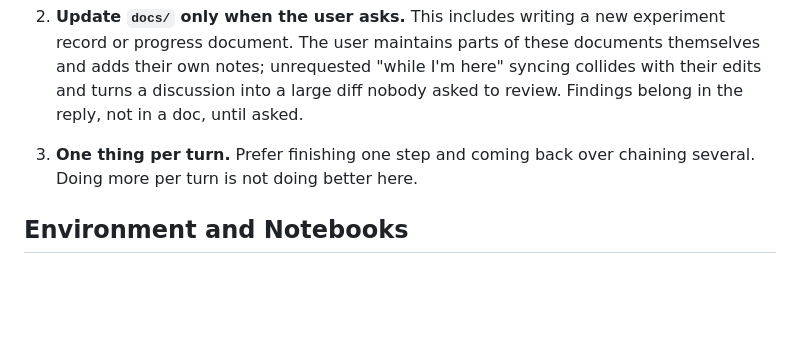
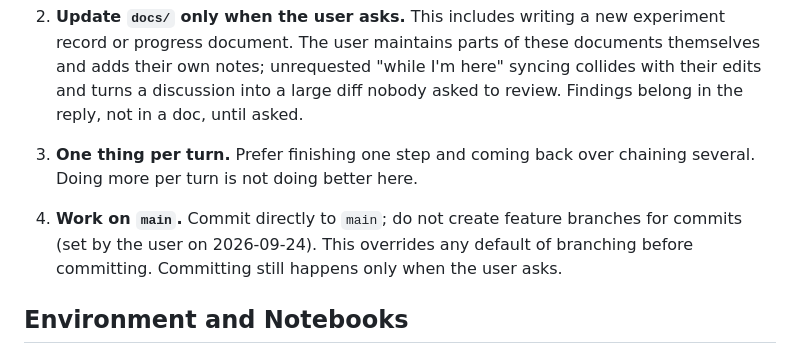
Before and after one commit to ArcadiaLin/CachePlan, a Markdown page: AGENTS.md, the part around the change. Rendered like a GitHub page; blank space fills up the shorter version.

```diff
--- a/AGENTS.md
+++ b/AGENTS.md
@@ -115,6 +115,10 @@ default instinct to finish a request end-to-end.
 3. **One thing per turn.** Prefer finishing one step and coming back over chaining
    several. Doing more per turn is not doing better here.
 
+4. **Work on `main`.** Commit directly to `main`; do not create feature branches
+   for commits (set by the user on 2026-09-24). This overrides any default of
+   branching before committing. Committing still happens only when the user asks.
+
 ## Environment and Notebooks
 
 ### One workspace, one lockfile
```
